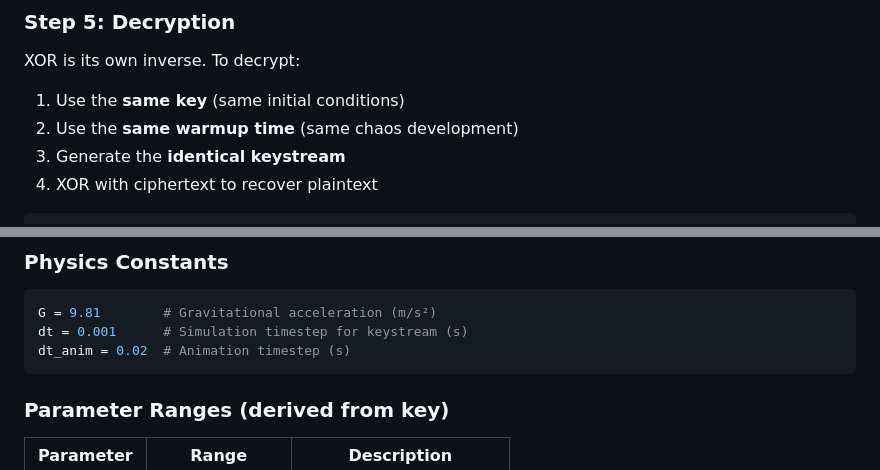
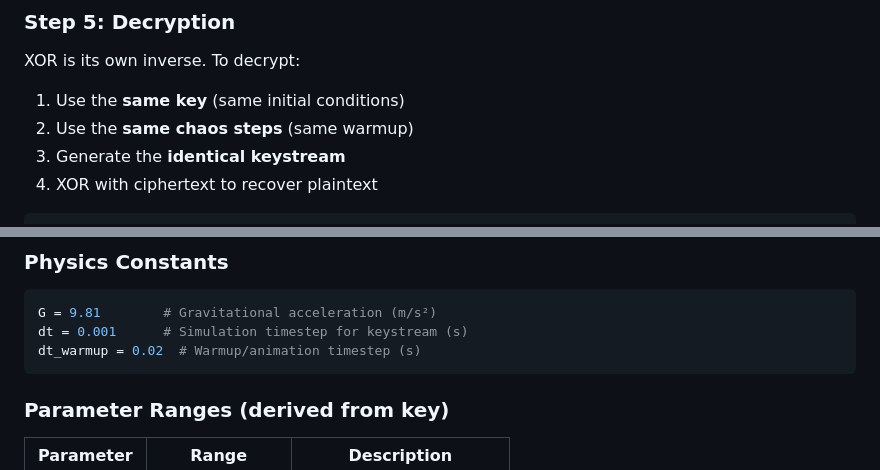
Before and after one commit to akingry/pendulum-cipher, a Markdown page: README.md, 2 parts joined by grey strips. Rendered like a GitHub page.

````diff
--- a/README.md
+++ b/README.md
@@ -115,7 +115,7 @@ Ciphertext: 0xEF 0x5A 0xDE 0xFD 0xAB
 XOR is its own inverse. To decrypt:
 
 1. Use the **same key** (same initial conditions)
-2. Use the **same warmup time** (same chaos development)
+2. Use the **same chaos steps** (same warmup)
 3. Generate the **identical keystream**
 4. XOR with ciphertext to recover plaintext
 
@@ -151,7 +151,7 @@ pip install numpy scipy pillow
 ```python
 G = 9.81        # Gravitational acceleration (m/s²)
 dt = 0.001      # Simulation timestep for keystream (s)
-dt_anim = 0.02  # Animation timestep (s)
+dt_warmup = 0.02  # Warmup/animation timestep (s)
 ```
 
 ### Parameter Ranges (derived from key)
````
Also changed, not shown: other parts of README.md (+16 -15 lines).
